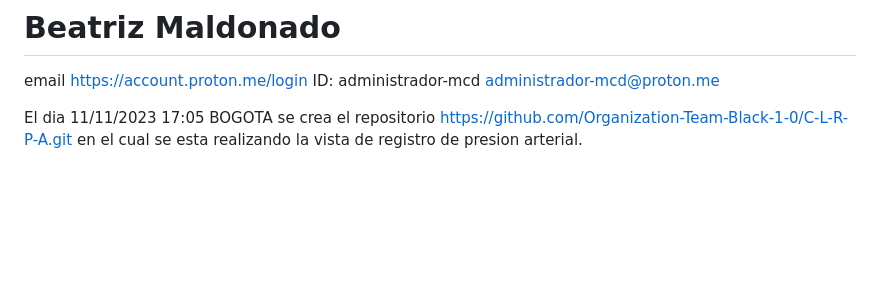
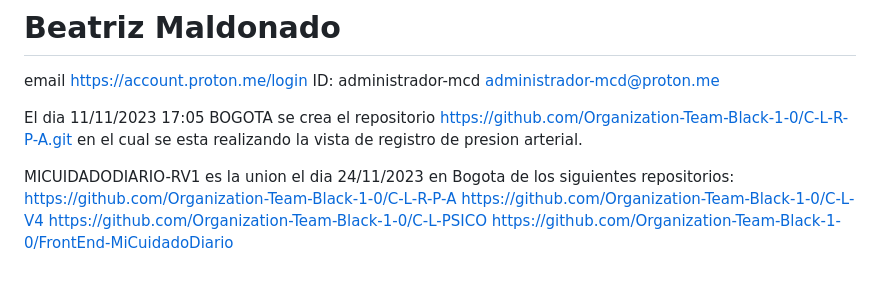
Before and after one commit to Organization-Team-Black-1-0/MiCuidadoDiario-RV1, a Markdown page: README.md, the part around the change. GitHub-like rendering; blank space fills up the shorter version.

Commit message:
Actualizacion de Readme

```diff
--- a/README.md
+++ b/README.md
@@ -96,3 +96,9 @@ ID: administrador-mcd
 administrador-mcd@proton.me
 
 El dia 11/11/2023 17:05 BOGOTA se crea el repositorio https://github.com/Organization-Team-Black-1-0/C-L-R-P-A.git en el cual se esta realizando la vista de registro de presion arterial.
+
+MICUIDADODIARIO-RV1 es la union el dia 24/11/2023 en Bogota de los siguientes  repositorios:
+https://github.com/Organization-Team-Black-1-0/C-L-R-P-A
+https://github.com/Organization-Team-Black-1-0/C-L-V4
+https://github.com/Organization-Team-Black-1-0/C-L-PSICO
+https://github.com/Organization-Team-Black-1-0/FrontEnd-MiCuidadoDiario
```
